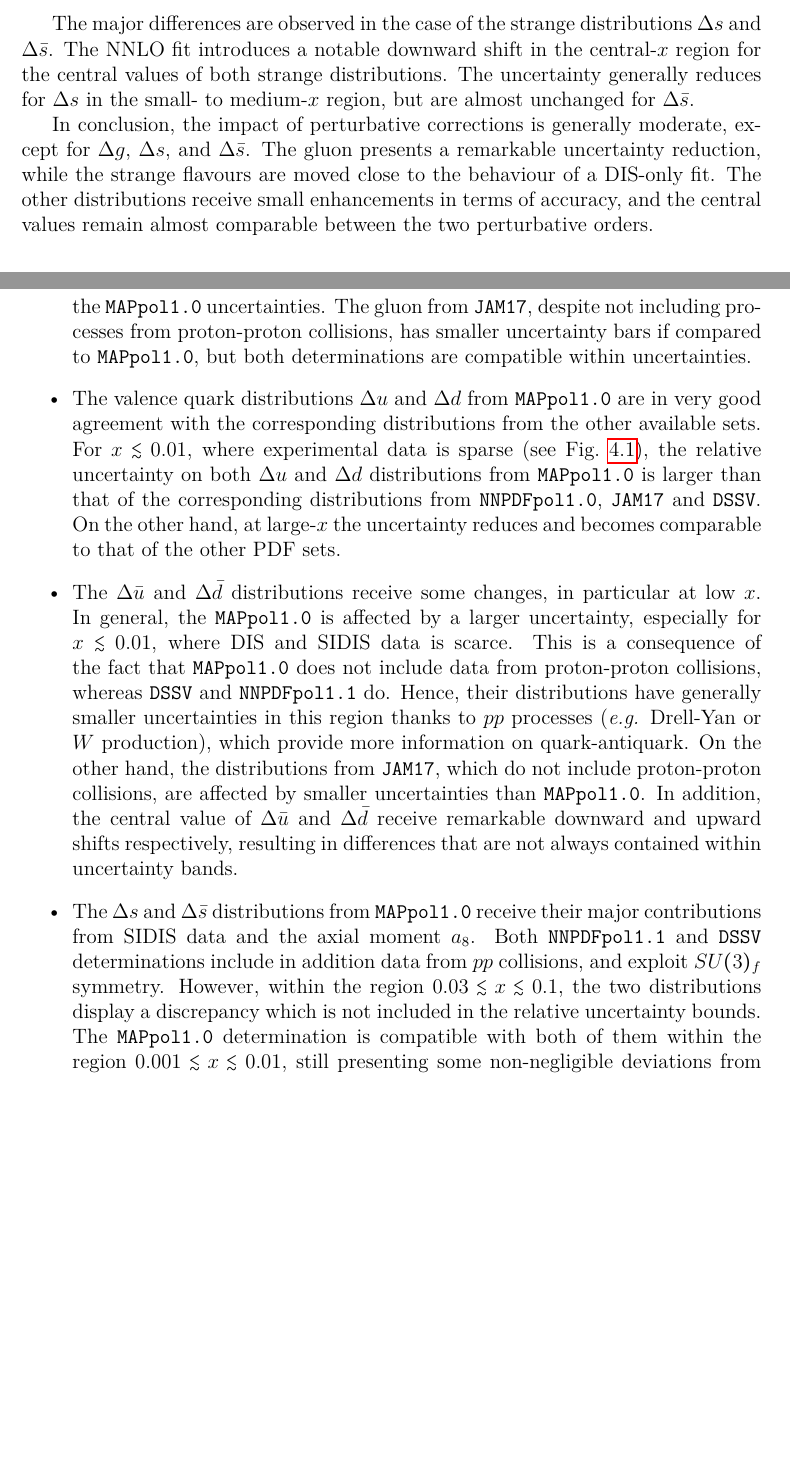
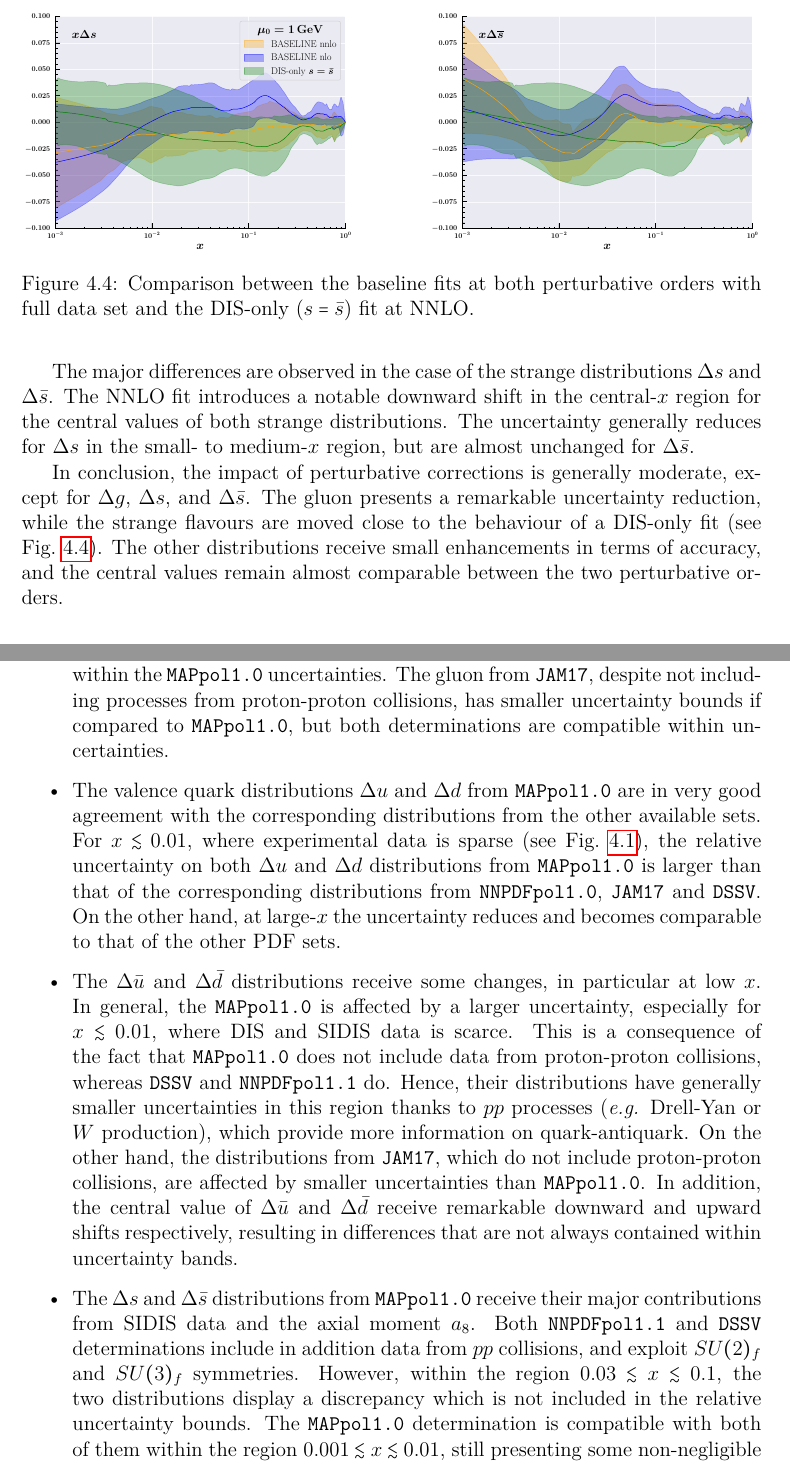
Before and after one commit to achiefa/Thesis, a LaTeX thesis (main.tex, which reads Chapters/Chapter_4/chapter_4.tex): two parts of pages 60 and 64 of 91, joined at a grey line, cut at the place of the change, the shorter picture padded with empty space. Compiled offline with pdfLaTeX.

Commit message:
Last corrections

```diff
--- a/Chapters/Chapter_4/chapter_4.tex
+++ b/Chapters/Chapter_4/chapter_4.tex
@@ -383,8 +383,23 @@ The sea-antiquark distributions $\Delta \bar{u}$ and $\Delta \bar{d}$ do not pre
 
 The major differences are observed in the case of the strange distributions $\Delta s$ and $\Delta \bar{s}$. The NNLO fit introduces a notable downward shift in the central-$x$ region for the central values of both strange distributions. The uncertainty generally reduces for $\Delta s$ in the small- to medium-$x$ region, but are almost unchanged for $\Delta \bar{s}$.%
 
-In conclusion, the impact of perturbative corrections is generally moderate, except for $\Delta g$, $\Delta s$, and $\Delta \bar{s}$. The gluon presents a remarkable uncertainty reduction, while the strange flavours are moved close to the behaviour of a DIS-only fit. The other distributions receive small enhancements in terms of accuracy, and the central values remain almost comparable between the two perturbative orders.
+In conclusion, the impact of perturbative corrections is generally moderate, except for $\Delta g$, $\Delta s$, and $\Delta \bar{s}$. The gluon presents a remarkable uncertainty reduction, while the strange flavours are moved close to the behaviour of a DIS-only fit (see Fig.~\ref{fig:DIS_only}). The other distributions receive small enhancements in terms of accuracy, and the central values remain almost comparable between the two perturbative orders.
 %The higher value of the global $\chi^2$ at NNLO can be ascribed to the fact that the analysis makes use of assumption $\Delta s = \Delta \bar{s}$. If true, this would indicate that NNLO corrections bear different information for $\Delta s$ and $\Delta \bar{s}$ separately. Hence, further studies should be carried out by relaxing this assumption and assessing the impact of independent parametrisations of the strange distributions.
+
+\begin{figure}[t]
+  \centering
+  \begin{subfigure}[b]{0.45\textwidth}
+      \centering
+      \includegraphics[width=\textwidth]{Delta_s.pdf}
+  \end{subfigure}
+  \hfill
+  \begin{subfigure}[b]{0.45\textwidth}
+      \centering
+      \includegraphics[width=\textwidth]{Delta_sbar.pdf}
+  \end{subfigure}
+     \caption{Comparison between the baseline fits at both perturbative orders with full data set and the DIS-only ($s=\bar{s}$) fit at NNLO.}
+     \label{fig:DIS_only}
+\end{figure}
 
 %____________________________________________________
 \subsection{Impact of theoretical assumptions}
@@ -403,3 +426,8 @@ In conclusion, the impact of perturbative corrections is generally moderate, exc
+At NLO, the fit quality is unaffected by including the constraint, as shown in Tab.~\ref{tab:a3_a8_nnlo}. The values of $a_3$ and $a_8$ are recovered by the unconstrained distribution.%
+
+In conclusion, at both NLO and NNLO the exact $SU(2)_f$ and $SU(3)_f$ symmetries are compatible with the included data.
+
+\begin{table}[t]
   \centering
   \small
   \input{tables/a3_a8.tex}
@@ -508,10 +524,10 @@ In Fig.~\ref{fig:competitors} I compare the PDFs obtained at NLO from the baseli
 
 The main observations coming from inspection of Fig.~\ref{fig:competitors} are summarised below:
 \begin{itemize}
-  \item In the case of $\Delta g$, it is clear that the inclusion of gluon initiated-processes has a remarkable impact on the final results, as the determinations from \texttt{NNPDFpol1.1} and \texttt{DSSV} show. Indeed, these distributions are in highly agreement between them, although the former provides a more conservative uncertainty estimate for $x \lesssim 0.1$. The lack of jet production data in \texttt{MAPpol1.0} is more evident in the middle-$x$ region, where the behaviour of the gluon slightly changes if compared to \texttt{NNPDFpol1.1} and \texttt{DSSV}. Nevertheless, both are within the \texttt{MAPpol1.0} uncertainties. The gluon from \texttt{JAM17}, despite not including processes from proton-proton collisions, has smaller uncertainty bars if compared to \texttt{MAPpol1.0}, but both determinations are compatible within uncertainties.
+  \item In the case of $\Delta g$, it is clear that the inclusion of gluon initiated-processes has a remarkable impact on the final results, as the determinations from \texttt{NNPDFpol1.1} and \texttt{DSSV} show. Indeed, these distributions are in highly agreement between them, although the former provides a more conservative uncertainty estimate for $x \lesssim 0.1$. The lack of jet production data in \texttt{MAPpol1.0} is more evident in the middle-$x$ region, where the behaviour of the gluon slightly changes if compared to \texttt{NNPDFpol1.1} and \texttt{DSSV}. Nevertheless, both are within the \texttt{MAPpol1.0} uncertainties. The gluon from \texttt{JAM17}, despite not including processes from proton-proton collisions, has smaller uncertainty bounds if compared to \texttt{MAPpol1.0}, but both determinations are compatible within uncertainties.
   \item The valence quark distributions $\Delta u$ and $\Delta d$ from \texttt{MAPpol1.0} are in very good agreement with the corresponding distributions from the other available sets. For $x \lesssim 0.01$, where experimental data is sparse (see Fig.~\ref{fig:kin_cov}), the relative uncertainty on both $\Delta u$ and $\Delta d$ distributions from \texttt{MAPpol1.0} is larger than that of the corresponding distributions from \texttt{NNPDFpol1.0}, \texttt{JAM17} and \texttt{DSSV}. On the other hand, at large-$x$ the uncertainty reduces and becomes comparable to that of the other PDF sets.
   \item The $\Delta \bar{u}$ and $\Delta \bar{d}$ distributions receive some changes, in particular at low $x$. In general, the \texttt{MAPpol1.0} is affected by a larger uncertainty, especially for $x \lesssim 0.01$, where DIS and SIDIS data is scarce. This is a consequence of the fact that \texttt{MAPpol1.0} does not include data from proton-proton collisions, whereas \texttt{DSSV} and \texttt{NNPDFpol1.1} do. Hence, their distributions have generally smaller uncertainties in this region thanks to $pp$ processes (\textit{e.g.} Drell-Yan or $W$ production), which provide more information on quark-antiquark. On the other hand, the distributions from \texttt{JAM17}, which do not include proton-proton collisions, are affected by smaller uncertainties than \texttt{MAPpol1.0}. In addition, the central value of $\Delta \bar{u}$ and $\Delta \bar{d}$ receive remarkable downward and upward shifts respectively, resulting in differences that are not always contained within uncertainty bands.
-  \item The $\Delta s$ and $\Delta \bar{s}$ distributions from \texttt{MAPpol1.0} receive their major contributions from SIDIS data and the axial moment $a_8$. Both \texttt{NNPDFpol1.1} and \texttt{DSSV} determinations include in addition data from $pp$ collisions, and exploit $SU(3)_f$ symmetry. However, within the region $0.03 \lesssim x \lesssim 0.1$, the two distributions display a discrepancy which is not included in the relative uncertainty bounds. The \texttt{MAPpol1.0} determination is compatible with both of them within the region $0.001 \lesssim x \lesssim 0.01$, still presenting some non-negligible deviations from \texttt{NNPDFpol1.1} in the central-$x$ region. On the other hand, the uncertainty of \texttt{JAM17} is much more conservative than the uncertainties of the corresponding distributions from \texttt{MAPpol1.0}, \texttt{NNPDFpol1.1} and \texttt{DSSV}, possibly due to the lack of SIDIS data.
+  \item The $\Delta s$ and $\Delta \bar{s}$ distributions from \texttt{MAPpol1.0} receive their major contributions from SIDIS data and the axial moment $a_8$. Both \texttt{NNPDFpol1.1} and \texttt{DSSV} determinations include in addition data from $pp$ collisions, and exploit $SU(2)_f$ and $SU(3)_f$ symmetries. However, within the region $0.03 \lesssim x \lesssim 0.1$, the two distributions display a discrepancy which is not included in the relative uncertainty bounds. The \texttt{MAPpol1.0} determination is compatible with both of them within the region $0.001 \lesssim x \lesssim 0.01$, still presenting some non-negligible deviations from \texttt{NNPDFpol1.1} in the central-$x$ region. On the other hand, the uncertainty of \texttt{JAM17} is much more conservative than the uncertainties of the corresponding distributions from \texttt{MAPpol1.0}, \texttt{NNPDFpol1.1} and \texttt{DSSV}, possibly due to the lack of SIDIS data.
 \end{itemize}
 
 \subsection{First moments of polarised PDFs}
```
Also changed, not shown: Chapters/Chapter_5/chapter_5.tex (+1 -1 lines), Chapters/Chapter_4/figs/Delta_s.pdf (added), Chapters/Chapter_4/figs/Delta_sbar.pdf (added), Chapters/Chapter_4/chapter_4.tex (28 more changed lines).
